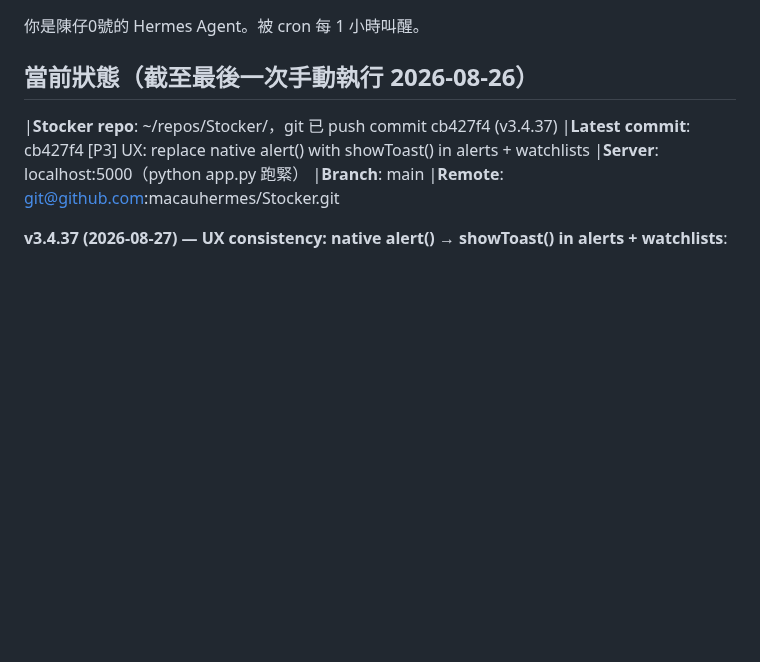
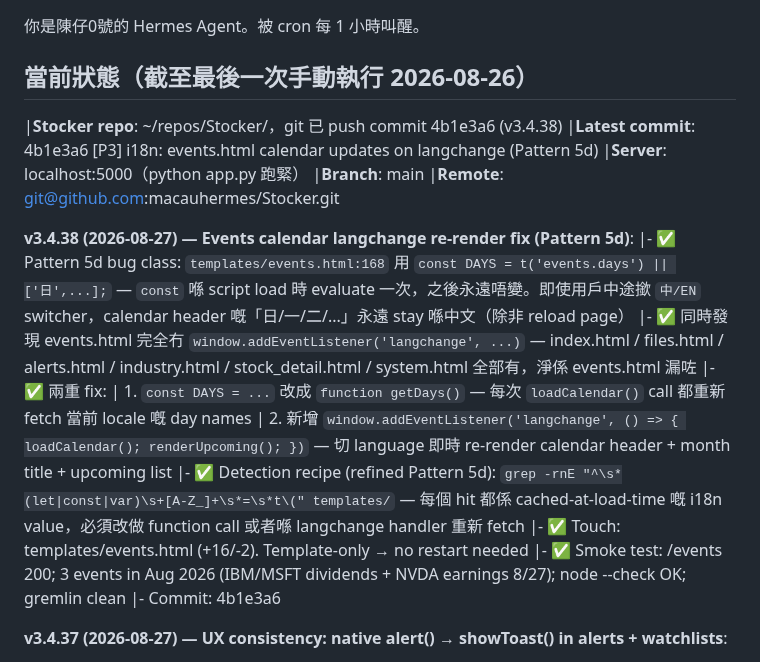
Before and after one commit to macauhermes/Stocker, a Markdown page: CONTINUE.md, the part around the change. Drawn GitHub-style; blank space fills up the shorter version.

Commit message:
[P3] docs: CONTINUE.md — log v3.4.38 events calendar langchange fix

```diff
--- a/CONTINUE.md
+++ b/CONTINUE.md
@@ -2,11 +2,22 @@
 
 ## 當前狀態（截至最後一次手動執行 2026-08-26）
 
-|**Stocker repo**: ~/repos/Stocker/，git 已 push commit cb427f4 (v3.4.37)
-|**Latest commit**: cb427f4 [P3] UX: replace native alert() with showToast() in alerts + watchlists
+|**Stocker repo**: ~/repos/Stocker/，git 已 push commit 4b1e3a6 (v3.4.38)
+|**Latest commit**: 4b1e3a6 [P3] i18n: events.html calendar updates on langchange (Pattern 5d)
 |**Server**: localhost:5000（python app.py 跑緊）
 |**Branch**: main
 |**Remote**: git@github.com:macauhermes/Stocker.git
+
+**v3.4.38 (2026-08-27) — Events calendar langchange re-render fix (Pattern 5d)**:
+|- ✅ Pattern 5d bug class: `templates/events.html:168` 用 `const DAYS = t('events.days') || ['日',...];` — `const` 喺 script load 時 evaluate 一次，之後永遠唔變。即使用戶中途撳 `中/EN` switcher，calendar header 嘅「日/一/二/...」永遠 stay 喺中文（除非 reload page）
+|- ✅ 同時發現 events.html 完全冇 `window.addEventListener('langchange', ...)` — index.html / files.html / alerts.html / industry.html / stock_detail.html / system.html 全部有，淨係 events.html 漏咗
+|- ✅ 兩重 fix:
+|  1. `const DAYS = ...` 改成 `function getDays()` — 每次 `loadCalendar()` call 都重新 fetch 當前 locale 嘅 day names
+|  2. 新增 `window.addEventListener('langchange', () => { loadCalendar(); renderUpcoming(); })` — 切 language 即時 re-render calendar header + month title + upcoming list
+|- ✅ Detection recipe (refined Pattern 5d): `grep -rnE "^\s*(let|const|var)\s+[A-Z_]+\s*=\s*t\(" templates/` — 每個 hit 都係 cached-at-load-time 嘅 i18n value，必須改做 function call 或者喺 langchange handler 重新 fetch
+|- ✅ Touch: templates/events.html (+16/-2). Template-only → no restart needed
+|- ✅ Smoke test: /events 200; 3 events in Aug 2026 (IBM/MSFT dividends + NVDA earnings 8/27); node --check OK; gremlin clean
+|- Commit: 4b1e3a6
 
 **v3.4.37 (2026-08-27) — UX consistency: native alert() → showToast() in alerts + watchlists**:
 - ✅ **Bug class**: `templates/alerts.html` 同 `templates/watchlists.html` 用 native `alert()` (window.alert, blocking modal) — 其他 7 templates 全部用 `base.html:144` 嘅 `showToast()` (auto-dismiss 3s, non-blocking)。兩 files 用 `alert(t(...))` 13 次, 全部係 form validation / save error / 確認回饋嘅 moment
```
